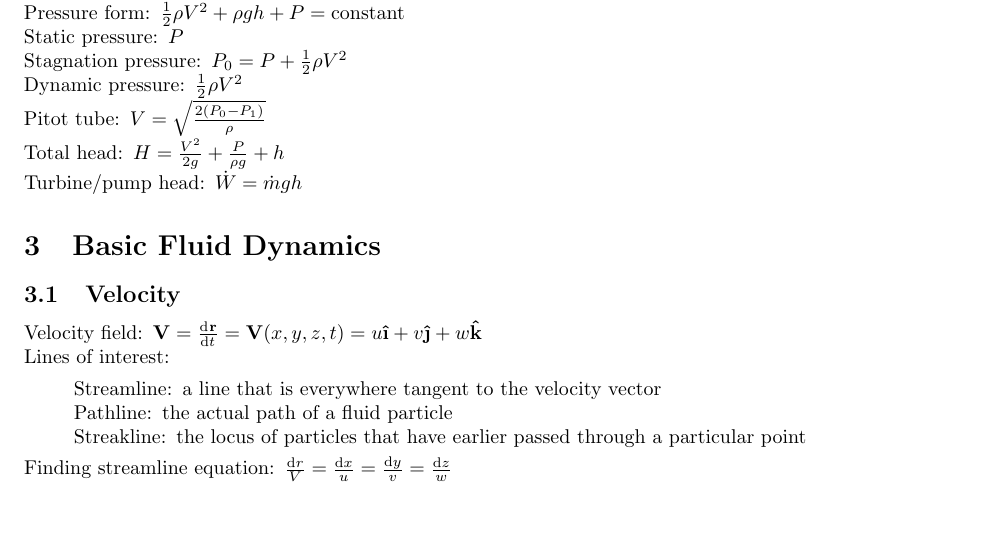
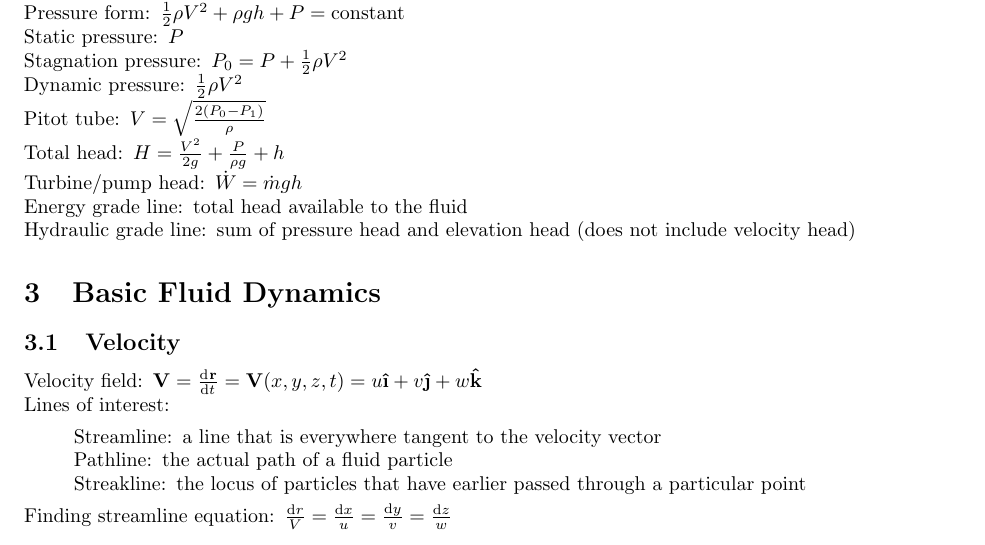
Before and after one commit to jturner314/engineering-equations, a LaTeX document (fluid-mechanics.tex): part of page 3 of 5, cut so that both start at the same text, the shorter picture padded with empty space. Compiled offline with pdfLaTeX.

Commit message:
Add desc. of energy and hydraulic grade lines

```diff
--- a/fluid-mechanics.tex
+++ b/fluid-mechanics.tex
@@ -146,7 +146,10 @@ momentum, $\vec{H}$.
   \(V = \sqrt{\frac{2\left(P_0-P_1\right)}{\rho}}\)
 \item[Total head]
   \(H = \frac{V^2}{2g} + \frac{P}{\rho g} + h\)
-\item[Turbine\slash{}pump head] \(\dot{W} = \dot{m} g h\)
+\item[Turbine\slash{}pump head]
+  \(\dot{W} = \dot{m} g h\)
+\item[Energy grade line] total head available to the fluid
+\item[Hydraulic grade line] sum of pressure head and elevation head (does not include velocity head)
 \end{description*}
 
 \section{Basic Fluid Dynamics}
```
